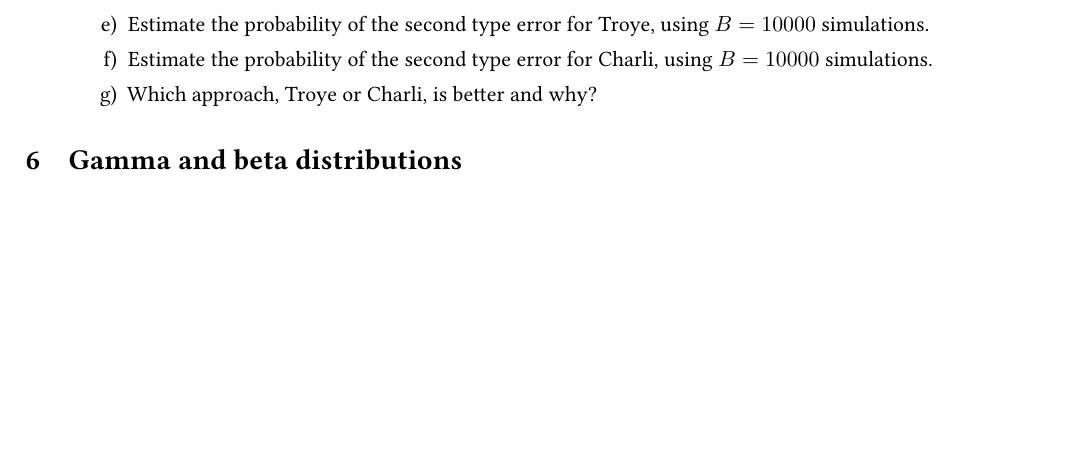
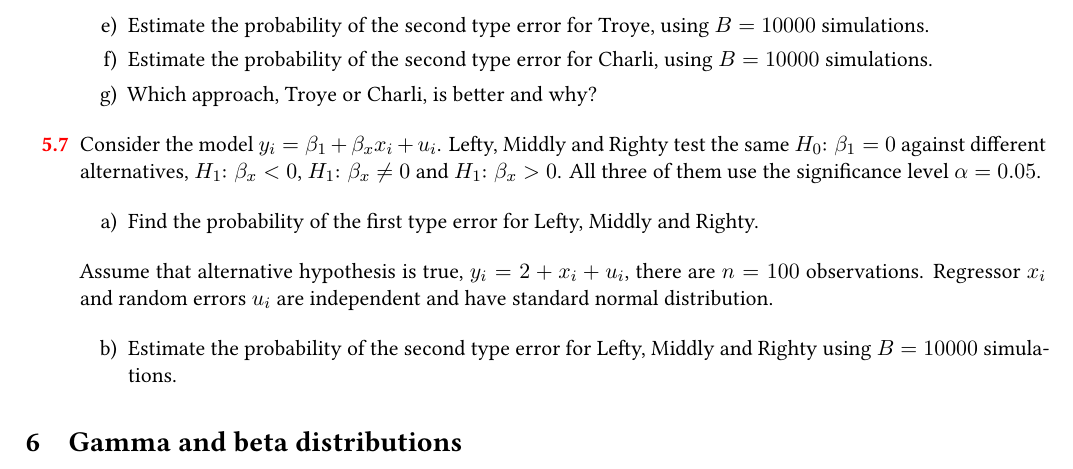
Before and after one commit to bdemeshev/metrics_pro, a LaTeX document (metrics_pro_en.tex, which reads metrics_body.tex): part of page 11 of 44, cut so that both start at the same text, the shorter picture padded with empty space. Compiled offline with XeLaTeX.

Commit message:
more 1/2 type errors

```diff
--- a/metrics_body.tex
+++ b/metrics_body.tex
@@ -1413,7 +1413,7 @@ F_C = \frac{RSS_A - RSS_B}{RSS_B/(n - 2)}
   \item Найдите вероятность ошибки первого рода для Чарли.
 \end{enumerate}
 
-Предположим, что на самом деле верна альтернативная гипотеза, $y_i = 2 + b_i + u_i$,
+Предположим, что на самом деле верна альтернативная гипотеза, $y_i = 2 + b_i + u_i$, есть $n =100$ наблюдений.
 Регрессоры $a_i$, $b_i$ и ошибки $u_i$ независимы и имеют стандартное нормальное распределение.
 
 \begin{enumerate}[resume]
@@ -1421,7 +1421,7 @@ F_C = \frac{RSS_A - RSS_B}{RSS_B/(n - 2)}
   \item Оцените вероятность ошибки второго рода для Чарли, проведя $B = 10000$ симуляций.
 \end{enumerate}
 
-Предположим, что на самом деле верна альтернативная гипотеза, $y_i = 2 + a_i + u_i$,
+Предположим, что на самом деле верна альтернативная гипотеза, $y_i = 2 + a_i + u_i$, есть $n =100$ наблюдений.
 Регрессоры $a_i$, $b_i$ и ошибки $u_i$ независимы и имеют стандартное нормальное распределение.
 
 \begin{enumerate}[resume]
@@ -1461,7 +1461,7 @@ If statistic is higher than the critical value she rejects $H_0$.
   \item Find the probability of the first type error for Charli.
 \end{enumerate}
 
-Assume that the alternative is true,  $y_i = 2 + b_i + u_i$,
+Assume that the alternative is true,  $y_i = 2 + b_i + u_i$, there are $n=100$ observations.
 Regressors $a_i$, $b_i$ and random errors $u_i$ are independent and have standard normal distribution.
 
 \begin{enumerate}[resume]
@@ -1469,7 +1469,7 @@ Regressors $a_i$, $b_i$ and random errors $u_i$ are independent and have standar
   \item Estimate the probability of the second type error for Charli, using $B = 10000$ simulations.
 \end{enumerate}
 
-Assume that the alternative is true,  $y_i = 2 + a_i + u_i$,
+Assume that the alternative is true,  $y_i = 2 + a_i + u_i$, there are $n=100$ observations.
 Regressors $a_i$, $b_i$ and random errors $u_i$ are independent and have standard normal distribution.
 
 \begin{enumerate}[resume]
@@ -1482,10 +1482,55 @@ Regressors $a_i$, $b_i$ and random errors $u_i$ are independent and have standar
 % Troye Charli
 
 \begin{sol}
-\end{sol}
-\end{problem}
-
-
+\begin{enumerate}
+  \item $\alpha = 0.05$;
+  \item $\alpha = 0.05$;
+\end{enumerate}
+
+\end{sol}
+\end{problem}
+
+
+\begin{problem}
+\trru{Рассмотрим модель $y_i = \beta_1 + \beta_x x_i + u_i$.
+Лёва, Сева и Паша проверяют одну и ту же $H_0$: $\beta_1 = 0$ против разных альтернатив, $H_1$: $\beta_x < 0$,
+$H_1$: $\beta_x \neq 0$ и $H_1$: $\beta_x > 0$.
+Все трое используя уровень значимости $\alpha = 0.05$.
+
+\begin{enumerate}
+  \item Чему равна вероятность ошибки первого рода у Лёвы, Севы и Паши?
+\end{enumerate}
+
+Предположим, что на самом деле верна альтернативная гипотеза, $y_i = 2 + x_i + u_i$, есть $n =100$ наблюдений.
+Регрессор $x_i$ и ошибки $u_i$ независимы и имеют стандартное нормальное распределение.
+
+\begin{enumerate}[resume]
+  \item Оцените вероятность ошибки второго рода для Лёвы, Севы и Паши, проведя $B= 10000$ симуляций.
+\end{enumerate}
+}
+\tren{Consider the model $y_i = \beta_1 + \beta_x x_i + u_i$.
+Lefty, Middly and Righty test the same $H_0$: $\beta_1 = 0$ against different alternatives, $H_1$: $\beta_x < 0$,
+$H_1$: $\beta_x \neq 0$ and $H_1$: $\beta_x > 0$.
+All three of them use the significance level $\alpha = 0.05$.
+
+\begin{enumerate}
+  \item Find the probability of the first type error for Lefty, Middly and Righty.
+\end{enumerate}
+
+Assume that alternative hypothesis is true, $y_i = 2 + x_i + u_i$, there are $n =100$ observations.
+Regressor $x_i$ and random errors $u_i$ are independent and have standard normal distribution.
+
+\begin{enumerate}[resume]
+  \item Estimate the probability of the second type error for Lefty, Middly and Righty using $B= 10000$ simulations.
+\end{enumerate}
+}
+
+\begin{sol}
+  \begin{enumerate}
+    \item $\alpha = 0.05$;
+  \end{enumerate}
+\end{sol}
+\end{problem}
 
 
 
```
Also changed, not shown: metrics_pro.pdf, metrics_pro_en.pdf.
